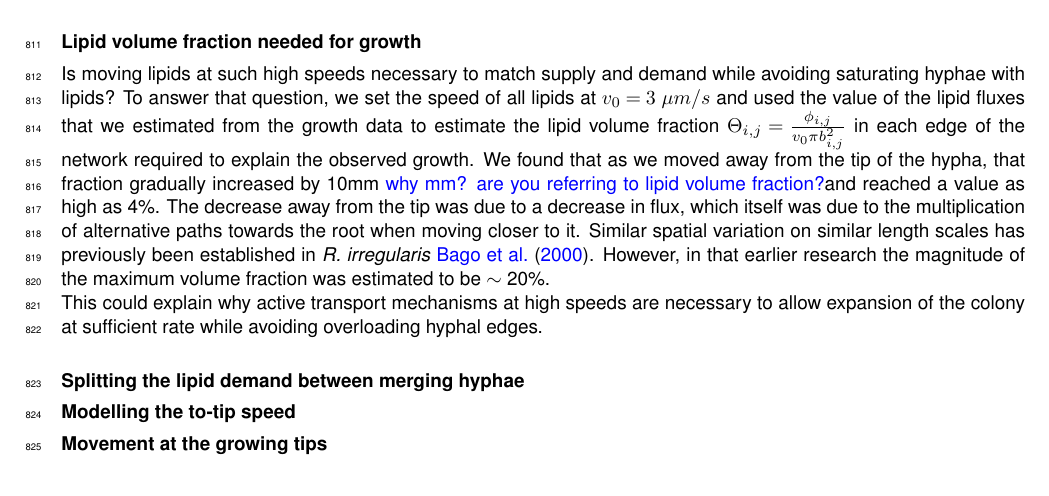
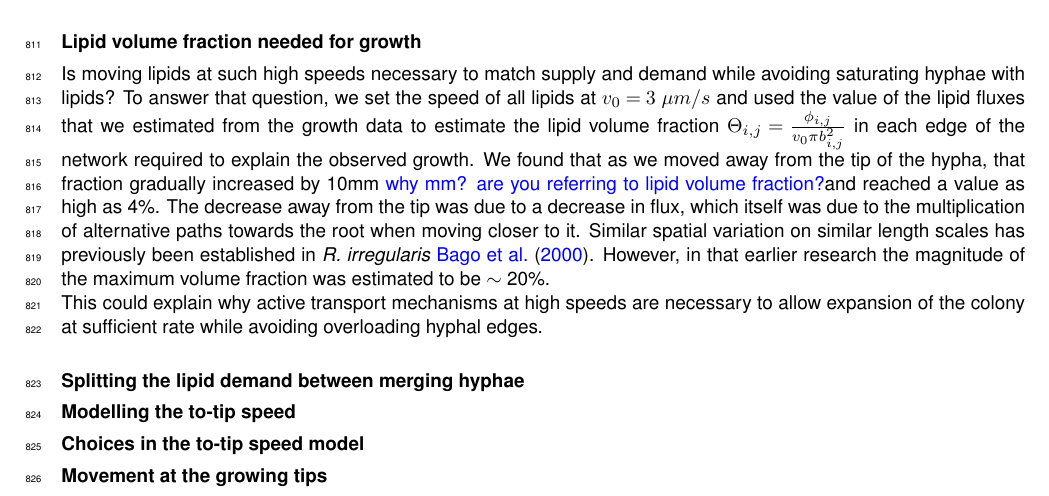
Before and after one commit to Staalduine/AMF_Transport, a LaTeX document (00_Article_Merge.tex, which reads 02_Article_Supplementary.tex): part of page 28 of 40, cut so that both start at the same text. Compiled offline with pdfLaTeX.

Commit message:
SI: section for the to-tip speed model choices (notes only; fluorescence left out); notes on the fluorescence numbers in the to-tip section and on the Methods forward-model and per-pixel comparisons
Co-Authored-By: Claude Opus 5.5 <noreply@anthropic.com>

```diff
--- a/02_Article_Supplementary.tex
+++ b/02_Article_Supplementary.tex
@@ -249,6 +249,16 @@ motor direction as observed (712 edges) & 93.3\% & 93.3\% & 93.3\% \\
 % NOTE (5, caveats): lumen diameter on 58 % (bright-field) / 43 % (fluorescence) of edges; bright-field lumen and speed from the same videos; store widths give a much weaker result (rho 0.09-0.30); fluorescence censored above ~5 um/s (Methods, \nameref{subsec:fl_detection_limit}).
 % NOTE (11 Oct, walls_v4 rebuild, supersedes the numbers in notes 3-5; from the forward-model session: 309-junction sandbox rerun on walls_v4, lumen widths = 2 x distance transform, 873 lumen edges; transport_paper worktree feat/walls-v4-rebuild, not yet committed): to-tip slope vs lumen diameter 0.53 [0.46, 0.60] bright-field streaks (was 0.47 [0.39, 0.55]), within-plate rho 0.52, partial given tip distance 0.53; BF pixels 0.63 [0.55, 0.72]; Nile Red 2 fps pixels 0.54 [0.39, 0.69] (n 335); to root 1.16 [1.05, 1.27]. Width effect: speed ~ width | tip distance 0.51 (was 0.47); speed ~ tip distance | width 0.17. Model ranking (held out by plate, within-plate Spearman): tip distance x width and force x throttle 0.58, now best; width-only 0.50; tip distance alone 0.22; within 2x 96-97 % for every model. Qualitative claims unchanged: width orders to-tip speed independently of tip distance, slope clearly positive. The flow-table widths (widths.json, mean_width_um) were inverted before flow_analysis_comps#80 and are not used here.
 % NOTE (12 Oct): correction to the note above: the #141 merge commit is transport_paper ef5a3c1 (checked on GitHub); 53d16e6 does not exist. Cite ef5a3c1 for the walls_v4 numbers.
+
+% NOTE (13 Oct): Simon (13 Oct) dropped speed comparisons with fluorescence (detection limit near 5 um/s). The fluorescence numbers in the notes above (near-tip falloff 1.89 / 2.47 um/s, held-out offset fits, Nile Red diameter slopes 0.54-0.56, fluorescence 5-frame streaks on 1,365 edges) fall under it; the bright-field numbers stand. See \nameref{subsec:si_forward_choices}.
+
+\namedsubsection{Choices in the to-tip speed model}{subsec:si_forward_choices}
+% NOTE (13 Oct): section text to be written by Simon; new section on Simon's request (decisions for the to-tip speed model, specifically leaving fluorescence out). Facts for it below.
+% NOTE (1, fluorescence left out): the model is fitted and scored on bright-field (20 fps) only. Nile Red videos (1-2 fps) are censored above ~5 um/s: streaks found per bright-field streak, relative to 1-3 um/s, 0.22 at 4-5, 0.18 at 5-6, 0.11 at 6-7 um/s at 2 fps, and 0.07-0.08 at 6-8 um/s at 1 fps (Methods, \nameref{subsec:fl_detection_limit}). Per-pixel medians at 1 fps plateau at 4.4-4.5 um/s. Simon, 13 Oct: no speed comparison with fluorescence because of this limit.
+% NOTE (2, what leaving it out removes): the fluorescence fits of the to-tip section (offset fit v_tip 1.3-1.7, v_inf 2.5-2.7 um/s, lambda 1.5-3.3 mm; Nile Red diameter slope 0.54 [0.39, 0.69], walls_v4), which agreed in direction with bright-field; SI figures S9 (fluorescence vs bright-field density) and S11 (to-tip vs to-root scatter), commented out; the fluorescence panels of S8.
+% NOTE (3, diameter source): lumen diameter from the U-Net walls (walls_v4, 2 x distance transform, 873 lumen edges, transport_paper ef5a3c1), not the store widths, which give a much weaker relation (rho 0.09-0.30); the flow-table widths were inverted before flow_analysis_comps#80 and are not used.
+% NOTE (4, scoring): models fitted on four plates and scored on the fifth (within-plate Spearman); the walls_v4 ranking has tip distance x width and force x throttle best (0.58), width only 0.50, tip distance alone 0.22.
+% NOTE (5, transport model link): the transport model keeps v0 constant with only the tip-distance term; a diameter-dependent v0(D) was under test (#134). The main model uses physical inputs only, with no fitted width exponent (Simon, 12 Oct).
 
 \namedsubsection{Movement at the growing tips}{subsec:si_tips}
 % NOTE (10 Oct): section text to be written by Simon; to be filled with more data later (Simon: does not lead to many conclusions yet). Sources: transport_paper explore/tip-diffusion (f4a8ba7, 37c25b3), manuscript/tip_diffusion_sketch.md; AMF_Transport#5; transport_paper#132 Q1.
```
Also changed, not shown: 05_Article_Methods.tex (+2 -0 lines).
